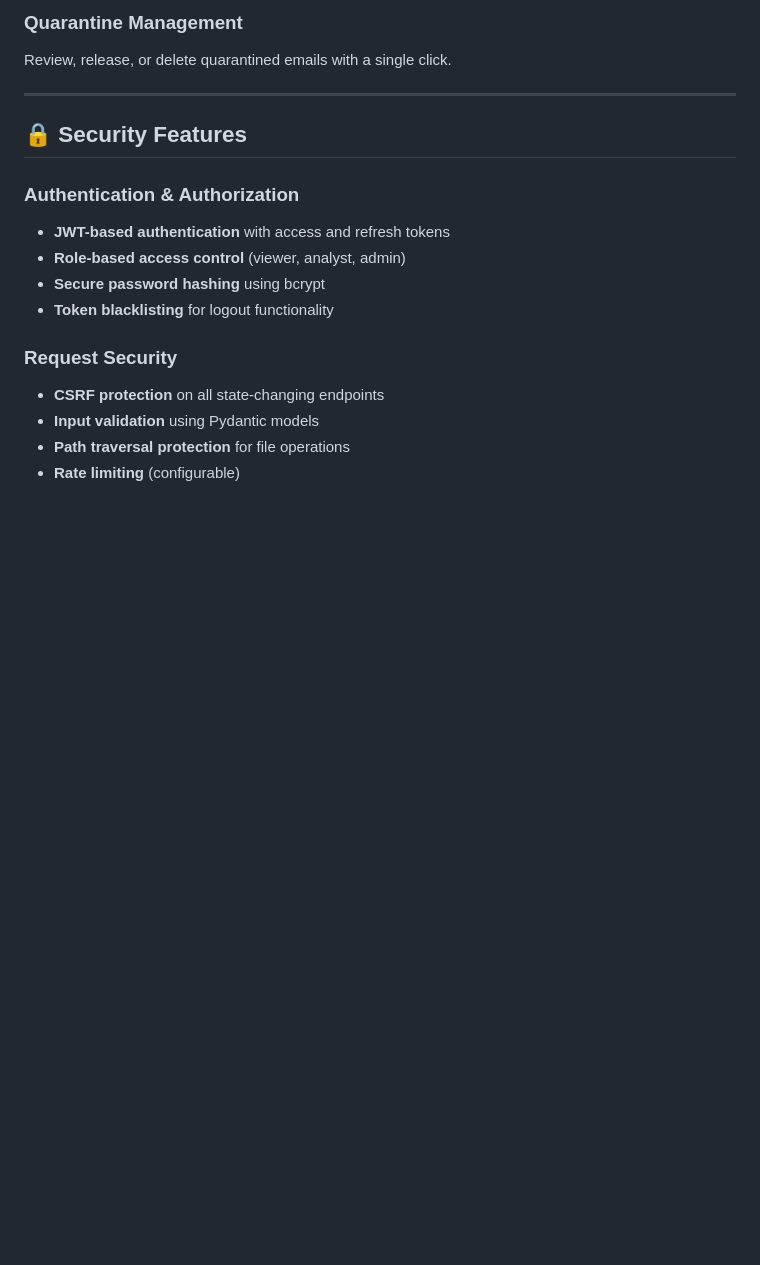
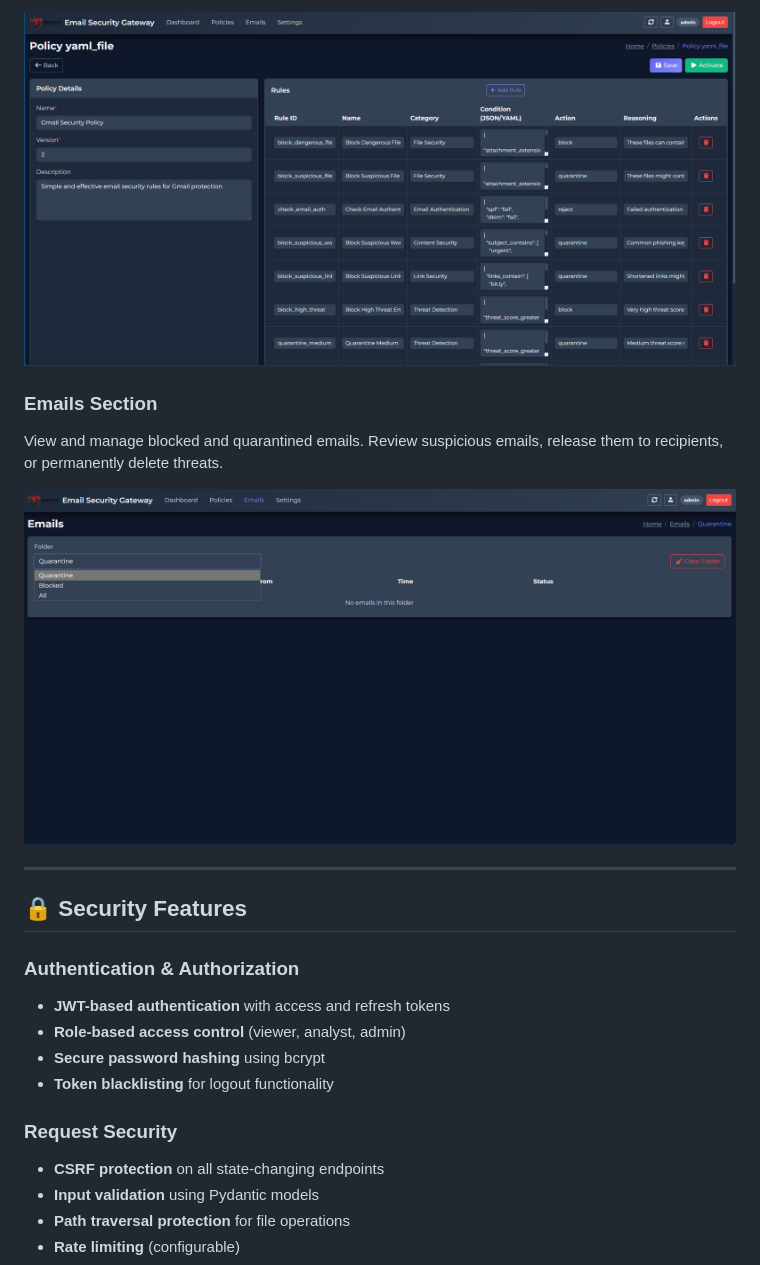
Before and after one commit to sakshityagi9197/Email-Security-Gateway, a Markdown page: README.md, the part around the change printed below. Drawn GitHub-style; pictures changed too: src/Emails.png (added), src/Policy.png (added); blank space fills up the shorter version.

```diff
--- a/README.md
+++ b/README.md
@@ -222,6 +226,10 @@ Create and manage custom security policies with YAML-based configuration.
 
-### Quarantine Management
-Review, release, or delete quarantined emails with a single click.
+![Policy Management](src/Policy.png)
+
+### Emails Section
+View and manage blocked and quarantined emails. Review suspicious emails, release them to recipients, or permanently delete threats.
+
+![Emails Section](src/Emails.png)
 
 ---
 
```
Also changed, not shown: other parts of README.md (+8 -4 lines), src/Dashboard.png (added), src/SignIn.png (added).
